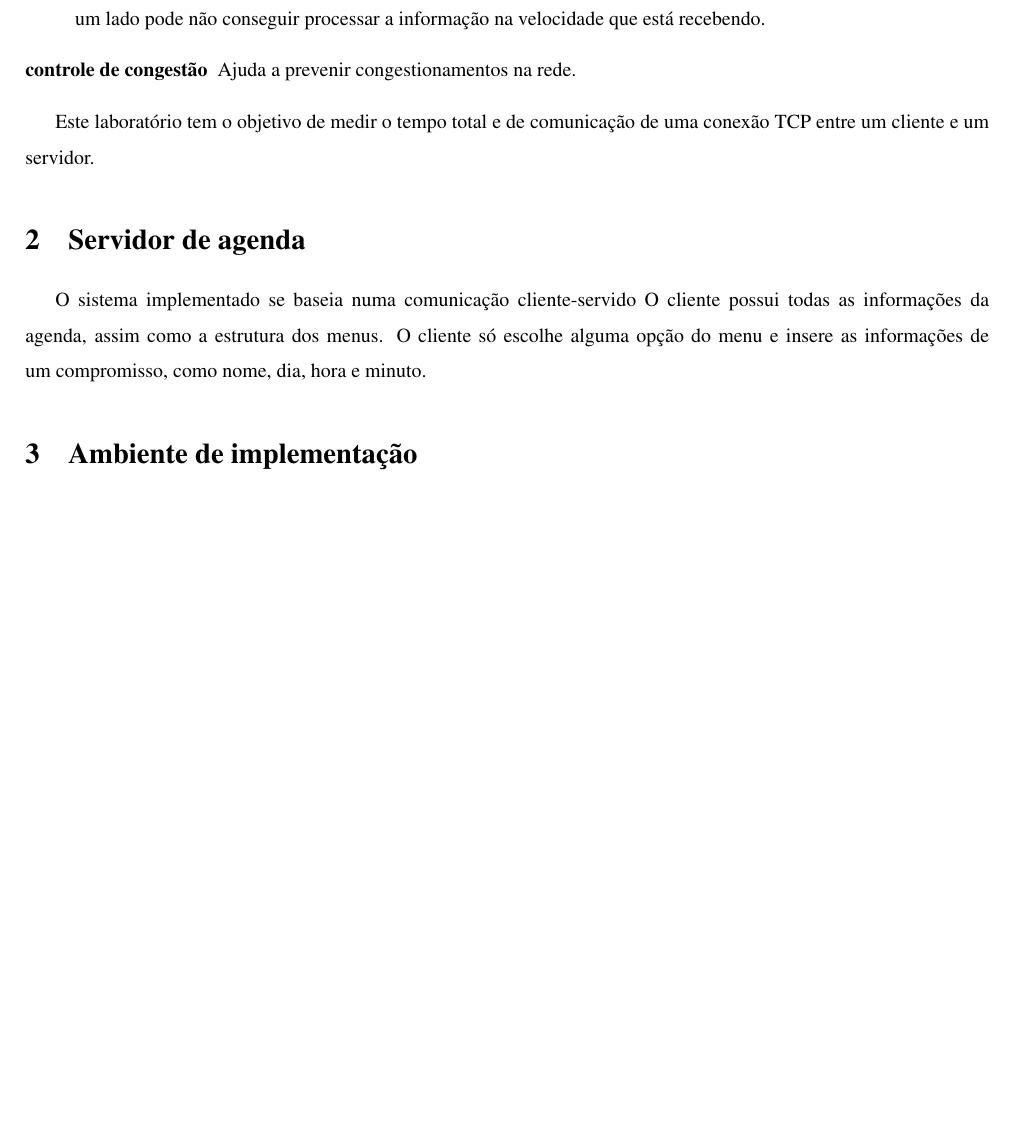
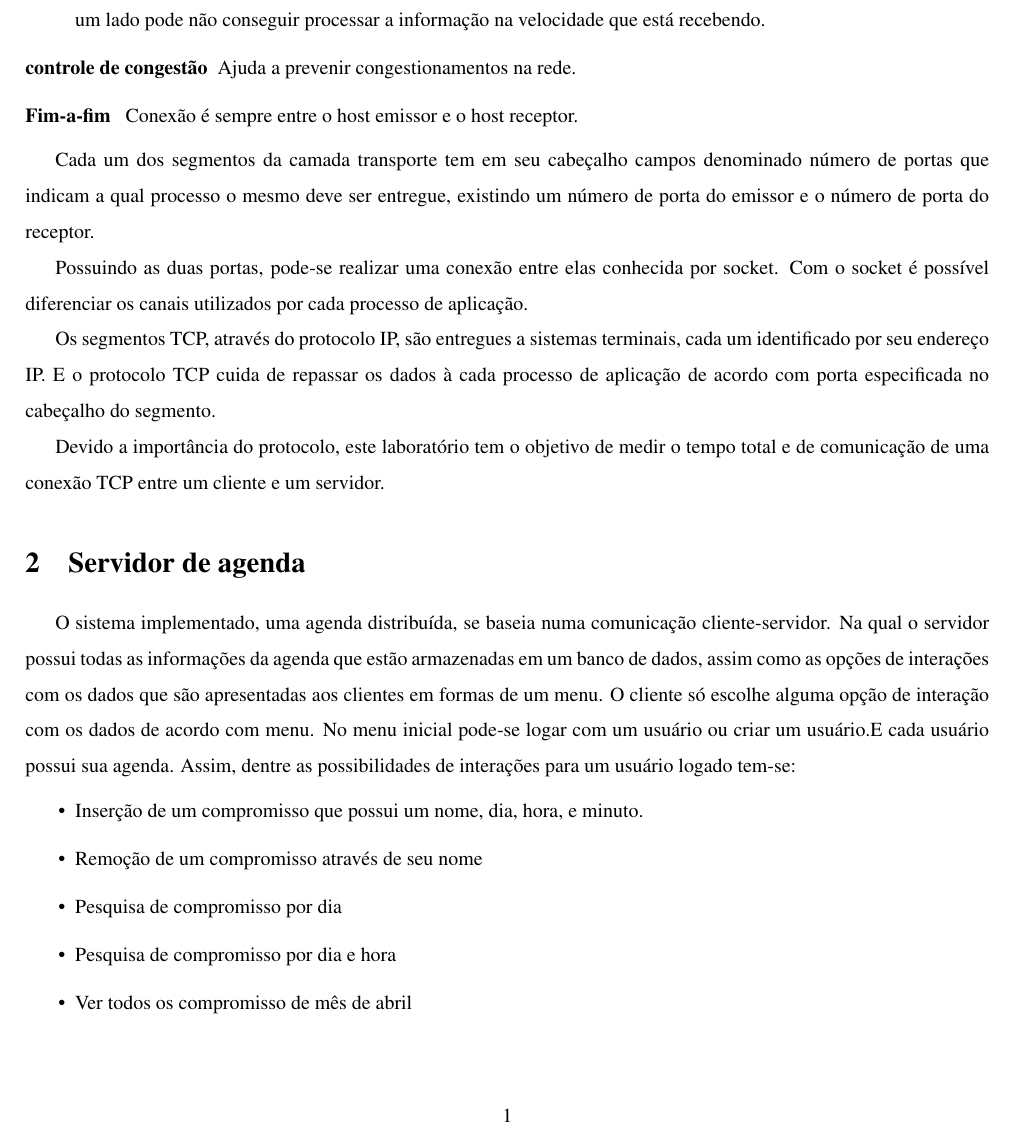
Before and after one commit to tiagochst/mc823-1s2011-tcs-mkm, a LaTeX paper (lab1/lab1.tex): part of page 2 of 3 before the commit and part of page 2 of 4 after it, cut so that both start at the same text, the shorter picture padded with empty space. Compiled offline with pdfLaTeX; a LaTeX package or settings file that is missing is left out.

Commit message:
aumentando servidor agenda

```diff
--- a/lab1/lab1.tex
+++ b/lab1/lab1.tex
@@ -89,18 +89,49 @@ mensagens de reconhecimento e retransmissão de pacotes.
 \item[Controle de fluxo] Assegura que nenhum dos lados da comunicação envie pacotes rápido demais, pois uma aplicação em um
 lado pode não conseguir processar a informação na velocidade que está
 recebendo.
-\item[controle de congestão] Ajuda a prevenir congestionamentos na rede.
-
+\item[controle de congestão] Ajuda a prevenir congestionamentos na
+  rede.
+\item[Fim-a-fim ] Conexão é sempre entre o host emissor e o host receptor.
 
 \end{description}
 
+Cada um dos segmentos da camada transporte tem em seu cabeçalho campos
+denominado número de portas que indicam a qual processo o mesmo deve
+ser entregue, existindo um número de porta do emissor e o número de porta do
+receptor.
 
-  Este laboratório tem o objetivo de medir o tempo total e de comunicação de uma conexão TCP entre um cliente e um servidor.
+Possuindo as duas portas, pode-se realizar uma conexão entre elas
+conhecida por socket. Com o socket é possível diferenciar os canais
+utilizados por cada processo de aplicação.
+
+Os segmentos TCP, através do protocolo IP, são entregues a sistemas terminais, cada um
+identificado por seu endereço IP. E o protocolo TCP cuida de repassar
+os dados à cada processo de aplicação de acordo com porta especificada no
+cabeçalho do segmento.
+
+Devido a importância do protocolo, este laboratório tem o objetivo de
+medir o tempo total e de comunicação de uma conexão TCP entre um
+cliente e um servidor.
 
 % -----------------------------------------------------------------------------%
 \section{Servidor de agenda}
 % -----------------------------------------------------------------------------%
-  O sistema implementado se baseia numa comunicação cliente-servido O cliente possui todas as informações da agenda, assim como a estrutura dos menus. O cliente só escolhe alguma opção do menu e insere as informações de um compromisso, como nome, dia, hora e minuto.
+  O sistema implementado, uma agenda distribuída, se baseia numa comunicação
+  cliente-servidor. Na qual o servidor possui todas as informações da
+  agenda que estão armazenadas em um banco de dados,
+  assim como as opções de interações com os dados que são apresentadas
+  aos clientes em formas de um menu.
+  O cliente só escolhe alguma opção de interação com os dados de
+  acordo com menu.
+  No menu inicial pode-se logar com um usuário ou criar um usuário.E cada
+  usuário possui sua agenda. Assim, dentre as possibilidades de interações para um usuário logado tem-se:
+  \begin{itemize}
+  \item Inserção de um compromisso que possui um nome, dia, hora, e minuto.
+  \item Remoção de um compromisso através de seu nome
+  \item Pesquisa de compromisso por dia
+  \item Pesquisa de compromisso por dia e hora
+  \item Ver todos os compromisso de mês de abril
+  \end{itemize}
 
 % -----------------------------------------------------------------------------%
 \section{Ambiente de implementação}
```
Also changed, not shown: lab1/lab1.pdf, 1 other file.
